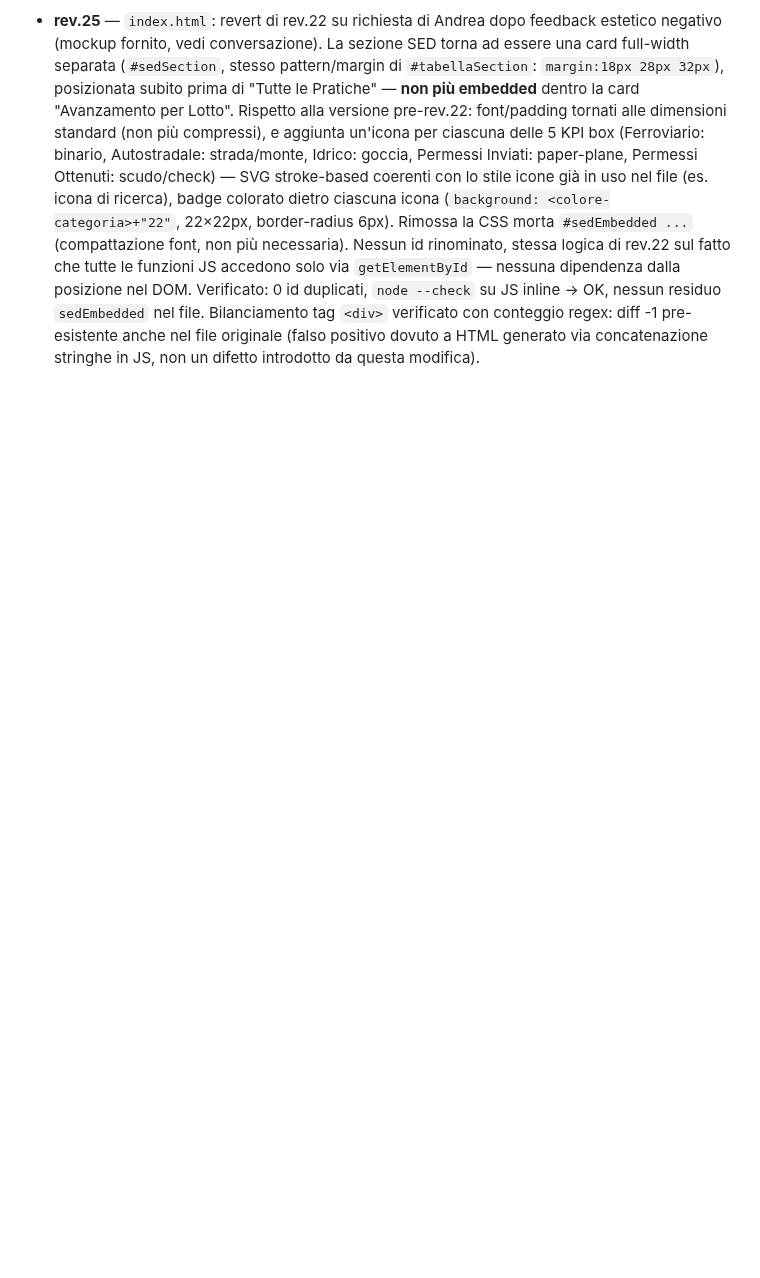
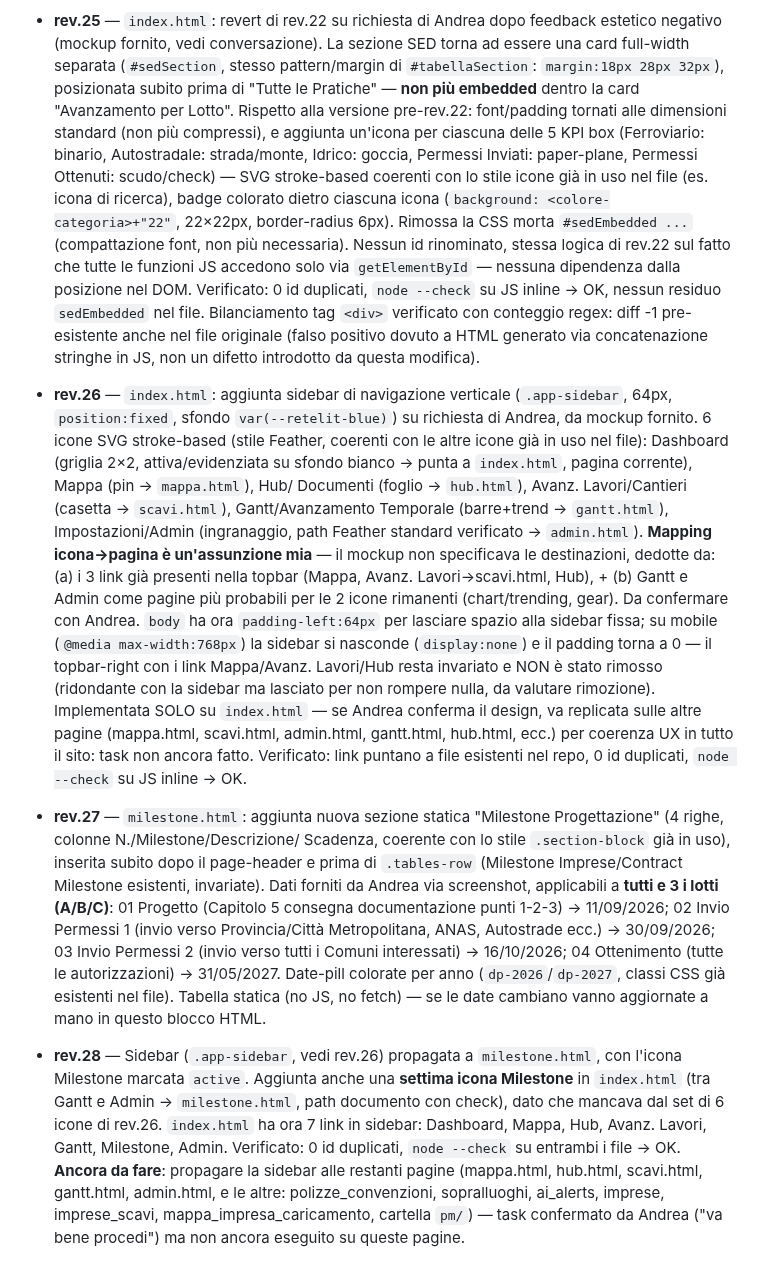
Before and after one commit to ENRI-RDS/QTS_DASHBOARD, a Markdown page: AGENT_BRIEF.md, the part around the change. GitHub-like rendering; blank space fills up the shorter version.

```diff
--- a/AGENT_BRIEF.md
+++ b/AGENT_BRIEF.md
@@ -537,3 +537,53 @@ Citare la sezione del brand kit pertinente quando informa una scelta di design.
   nel file originale (falso positivo dovuto a HTML generato via
   concatenazione stringhe in JS, non un difetto introdotto da questa
   modifica).
+- **rev.26** — `index.html`: aggiunta sidebar di navigazione verticale
+  (`.app-sidebar`, 64px, `position:fixed`, sfondo `var(--retelit-blue)`)
+  su richiesta di Andrea, da mockup fornito. 6 icone SVG stroke-based
+  (stile Feather, coerenti con le altre icone già in uso nel file):
+  Dashboard (griglia 2×2, attiva/evidenziata su sfondo bianco → punta a
+  `index.html`, pagina corrente), Mappa (pin → `mappa.html`), Hub/
+  Documenti (foglio → `hub.html`), Avanz. Lavori/Cantieri (casetta →
+  `scavi.html`), Gantt/Avanzamento Temporale (barre+trend → `gantt.html`),
+  Impostazioni/Admin (ingranaggio, path Feather standard verificato →
+  `admin.html`). **Mapping icona→pagina è un'assunzione mia** — il
+  mockup non specificava le destinazioni, dedotte da: (a) i 3 link già
+  presenti nella topbar (Mappa, Avanz. Lavori→scavi.html, Hub), + (b)
+  Gantt e Admin come pagine più probabili per le 2 icone rimanenti
+  (chart/trending, gear). Da confermare con Andrea. `body` ha ora
+  `padding-left:64px` per lasciare spazio alla sidebar fissa; su mobile
+  (`@media max-width:768px`) la sidebar si nasconde (`display:none`) e
+  il padding torna a 0 — il topbar-right con i link Mappa/Avanz.
+  Lavori/Hub resta invariato e NON è stato rimosso (ridondante con la
+  sidebar ma lasciato per non rompere nulla, da valutare rimozione).
+  Implementata SOLO su `index.html` — se Andrea conferma il design, va
+  replicata sulle altre pagine (mappa.html, scavi.html, admin.html,
+  gantt.html, hub.html, ecc.) per coerenza UX in tutto il sito: task non
+  ancora fatto. Verificato: link puntano a file esistenti nel repo, 0 id
+  duplicati, `node --check` su JS inline → OK.
+- **rev.27** — `milestone.html`: aggiunta nuova sezione statica
+  "Milestone Progettazione" (4 righe, colonne N./Milestone/Descrizione/
+  Scadenza, coerente con lo stile `.section-block` già in uso), inserita
+  subito dopo il page-header e prima di `.tables-row` (Milestone
+  Imprese/Contract Milestone esistenti, invariate). Dati forniti da
+  Andrea via screenshot, applicabili a **tutti e 3 i lotti (A/B/C)**:
+  01 Progetto (Capitolo 5 consegna documentazione punti 1-2-3) →
+  11/09/2026; 02 Invio Permessi 1 (invio verso Provincia/Città
+  Metropolitana, ANAS, Autostrade ecc.) → 30/09/2026; 03 Invio Permessi
+  2 (invio verso tutti i Comuni interessati) → 16/10/2026; 04
+  Ottenimento (tutte le autorizzazioni) → 31/05/2027. Date-pill colorate
+  per anno (`dp-2026`/`dp-2027`, classi CSS già esistenti nel file).
+  Tabella statica (no JS, no fetch) — se le date cambiano vanno
+  aggiornate a mano in questo blocco HTML.
+- **rev.28** — Sidebar (`.app-sidebar`, vedi rev.26) propagata a
+  `milestone.html`, con l'icona Milestone marcata `active`. Aggiunta
+  anche una **settima icona Milestone** in `index.html` (tra Gantt e
+  Admin → `milestone.html`, path documento con check), dato che
+  mancava dal set di 6 icone di rev.26. `index.html` ha ora 7 link in
+  sidebar: Dashboard, Mappa, Hub, Avanz. Lavori, Gantt, Milestone, Admin.
+  Verificato: 0 id duplicati, `node --check` su entrambi i file → OK.
+  **Ancora da fare**: propagare la sidebar alle restanti pagine
+  (mappa.html, hub.html, scavi.html, gantt.html, admin.html, e le altre:
+  polizze_convenzioni, sopralluoghi, ai_alerts, imprese, imprese_scavi,
+  mappa_impresa_caricamento, cartella `pm/`) — task confermato da
+  Andrea ("va bene procedi") ma non ancora eseguito su queste pagine.
```
